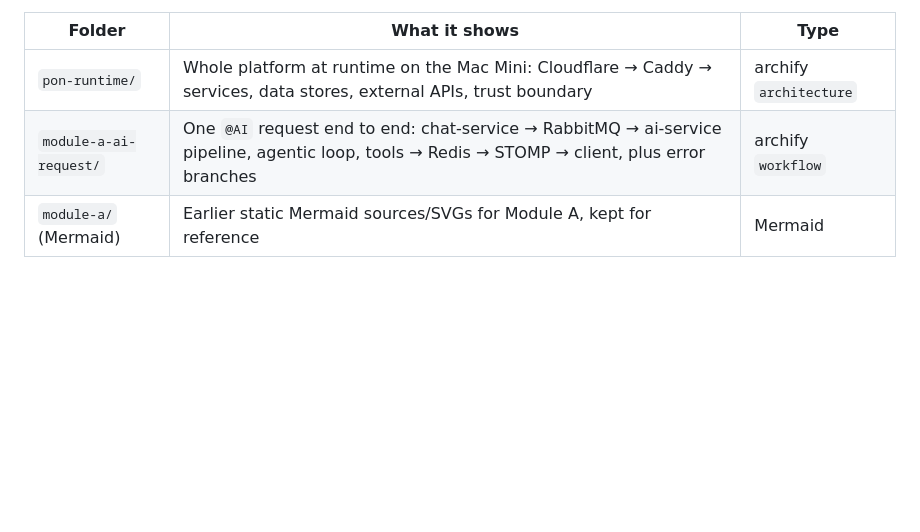
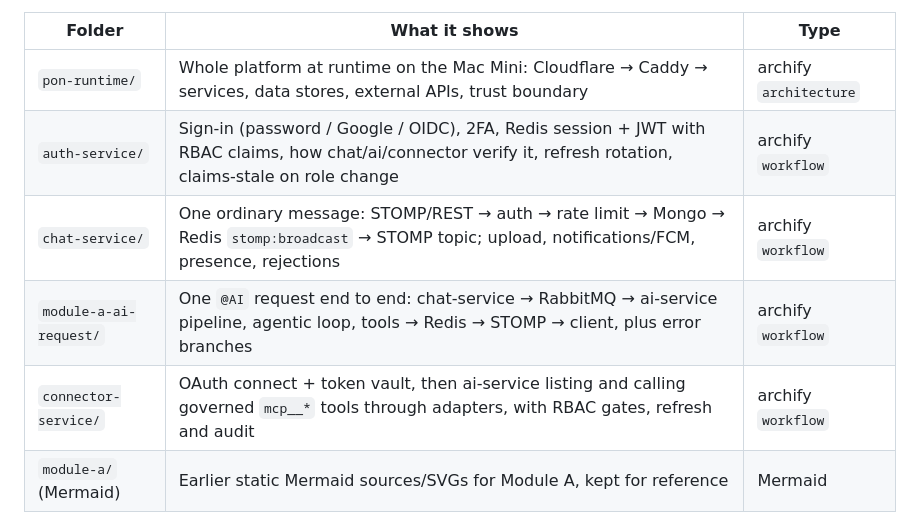
Before and after one commit to MITOM06/platform, a Markdown page: docs/diagrams/README.md, the part around the change. Rendered like a GitHub page; blank space fills up the shorter version.

```diff
--- a/docs/diagrams/README.md
+++ b/docs/diagrams/README.md
@@ -9,7 +9,10 @@ diagram at `docs/diagrams/<name>/index.html` is reachable at
 | Folder | What it shows | Type |
 |---|---|---|
 | `pon-runtime/` | Whole platform at runtime on the Mac Mini: Cloudflare → Caddy → services, data stores, external APIs, trust boundary | archify `architecture` |
+| `auth-service/` | Sign-in (password / Google / OIDC), 2FA, Redis session + JWT with RBAC claims, how chat/ai/connector verify it, refresh rotation, claims-stale on role change | archify `workflow` |
+| `chat-service/` | One ordinary message: STOMP/REST → auth → rate limit → Mongo → Redis `stomp:broadcast` → STOMP topic; upload, notifications/FCM, presence, rejections | archify `workflow` |
 | `module-a-ai-request/` | One `@AI` request end to end: chat-service → RabbitMQ → ai-service pipeline, agentic loop, tools → Redis → STOMP → client, plus error branches | archify `workflow` |
+| `connector-service/` | OAuth connect + token vault, then ai-service listing and calling governed `mcp__*` tools through adapters, with RBAC gates, refresh and audit | archify `workflow` |
 | `module-a/` (Mermaid) | Earlier static Mermaid sources/SVGs for Module A, kept for reference | Mermaid |
 
 ## How they are made
```
Also changed, not shown: README.md (+4 -1 lines), docs/diagrams/auth-service/preview.png (added), docs/diagrams/chat-service/preview.png (added), docs/diagrams/connector-service/preview.png (added), 3 other files.
